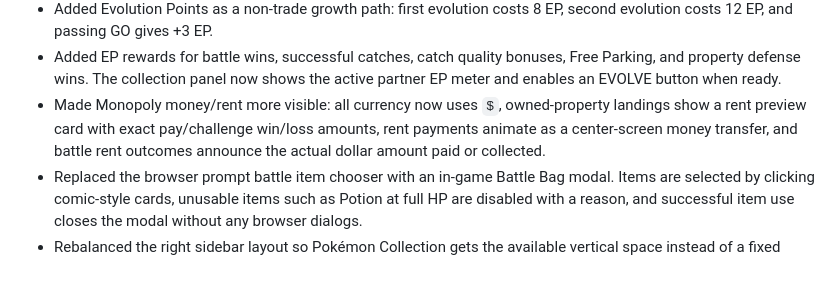
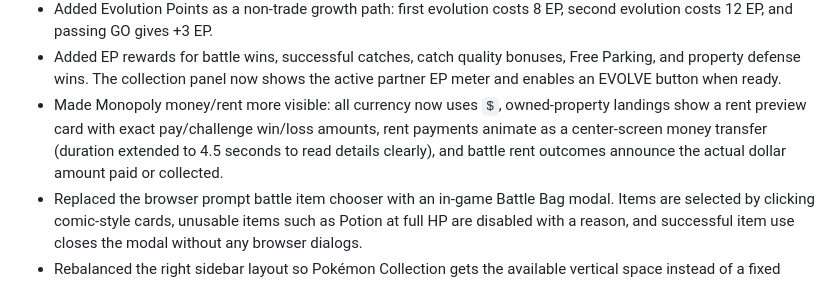
Before and after one commit to frankchangshow/pokemon_monopoly, a Markdown page: progress.md, the part around the change. GitHub-like rendering.

Commit message:
chore: Extend money transaction animation duration to 4.5s for readability

```diff
--- a/progress.md
+++ b/progress.md
@@ -66,7 +66,7 @@ Updates:
 - Disabled AI auto-Terastallize because bots were bypassing the new Tera charge rules and becoming unfairly strong against the human player.
 - Added Evolution Points as a non-trade growth path: first evolution costs 8 EP, second evolution costs 12 EP, and passing GO gives +3 EP.
 - Added EP rewards for battle wins, successful catches, catch quality bonuses, Free Parking, and property defense wins. The collection panel now shows the active partner EP meter and enables an EVOLVE button when ready.
-- Made Monopoly money/rent more visible: all currency now uses `$`, owned-property landings show a rent preview card with exact pay/challenge win/loss amounts, rent payments animate as a center-screen money transfer, and battle rent outcomes announce the actual dollar amount paid or collected.
+- Made Monopoly money/rent more visible: all currency now uses `$`, owned-property landings show a rent preview card with exact pay/challenge win/loss amounts, rent payments animate as a center-screen money transfer (duration extended to 4.5 seconds to read details clearly), and battle rent outcomes announce the actual dollar amount paid or collected.
 - Replaced the browser prompt battle item chooser with an in-game Battle Bag modal. Items are selected by clicking comic-style cards, unusable items such as Potion at full HP are disabled with a reason, and successful item use closes the modal without any browser dialogs.
 - Rebalanced the right sidebar layout so Pokémon Collection gets the available vertical space instead of a fixed 250px cap. Adventure Log now stays at the bottom and expands into its own smaller scrollable panel.
 - Corrected property defense rules/messaging: defending is now upside-only under the current rules. Winning can catch the challenger Pokémon and collect rent; losing collects $0 but keeps the property.
```
